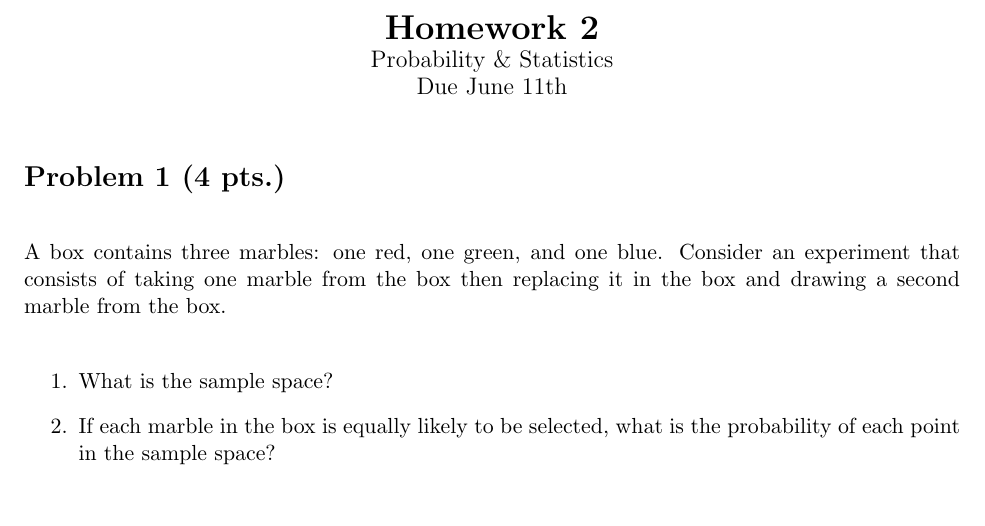
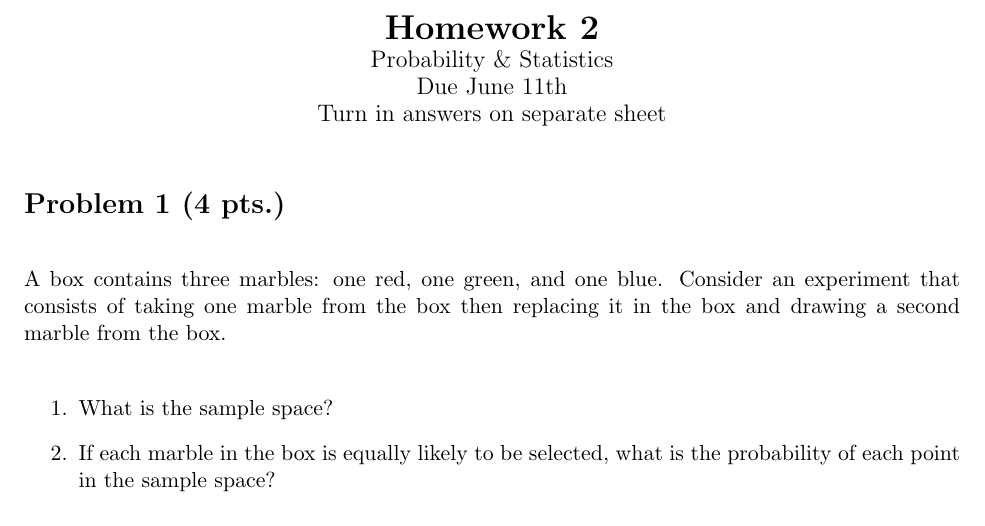
Before and after one commit to PieceMaker/texprep-probability-and-statistics, a LaTeX problem sheet (homework/homework-2.tex): part of the page, cut so that both start at the same text. Compiled offline with pdfLaTeX.

Commit message:
Add note about how to turn in answers.

```diff
--- a/homework/homework-2.tex
+++ b/homework/homework-2.tex
@@ -43,7 +43,8 @@
 \begin{center}
 {\LARGE \bf Homework 2} \\
 {\large Probability \& Statistics} \\
-{\large Due June 11th}
+{\large Due June 11th} \\
+{\large Turn in answers on separate sheet}
 \end{center}
 
 \section*{Problem 1 (4 pts.)}
```
